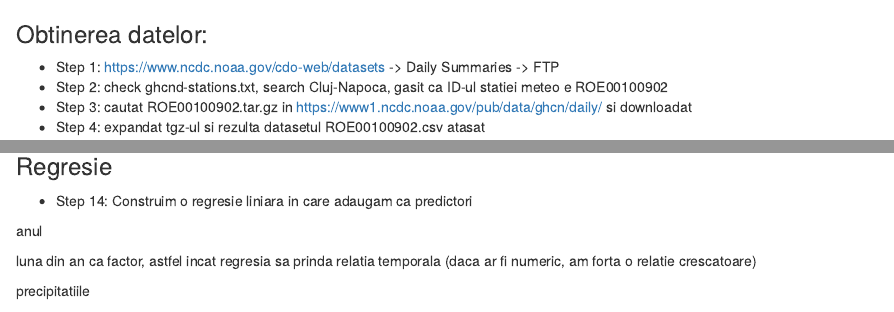
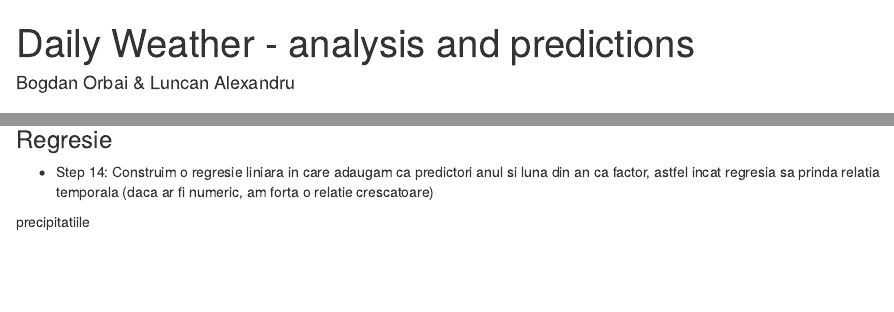
Before and after one commit to bogz/Big_Data, an R Markdown document (weather.Rmd): the page in a window 1100 px wide, from its top, and a second part further down, joined at a grey line. Rendered offline with R 4.5, knitr and Pandoc, with nearby package versions; drawn as R Markdown's standard HTML page in place of the format the file asks for; some code elsewhere in the file could not run offline.

Commit message:
Adding optional

````diff
--- a/weather.Rmd
+++ b/weather.Rmd
@@ -1,3 +1,13 @@
+---
+title: "Daily Weather - analysis and predictions"
+author: "Bogdan Orbai & Luncan Alexandru"
+authors: 8794     8772
+output:
+  word_document: default
+mainfont: Times
+fonstsize: 12pt
+---
+
 ```{r,echo=FALSE,warning=FALSE,message=FALSE,cache=TRUE,out.width="75%"}
 # bloc de cod R in Rmd
 # install.packages(c("reshape2","lubridate","weathermetrics","dplyr")
@@ -127,11 +137,7 @@ ggplot(data, aes(x=Luna, y=TMedieC)) +
 
 ### Regresie
 
-* Step 14: Construim o regresie liniara in care adaugam ca predictori
-
-anul
-
-luna din an ca factor, astfel incat regresia sa prinda relatia temporala (daca ar fi numeric, am forta o relatie crescatoare)
+* Step 14: Construim o regresie liniara in care adaugam ca predictori anul si luna din an ca factor, astfel incat regresia sa prinda relatia temporala (daca ar fi numeric, am forta o relatie crescatoare)
 
 precipitatiile
 
````
Also changed, not shown: weather.Rmd (1 more changed lines), 1 other file.
